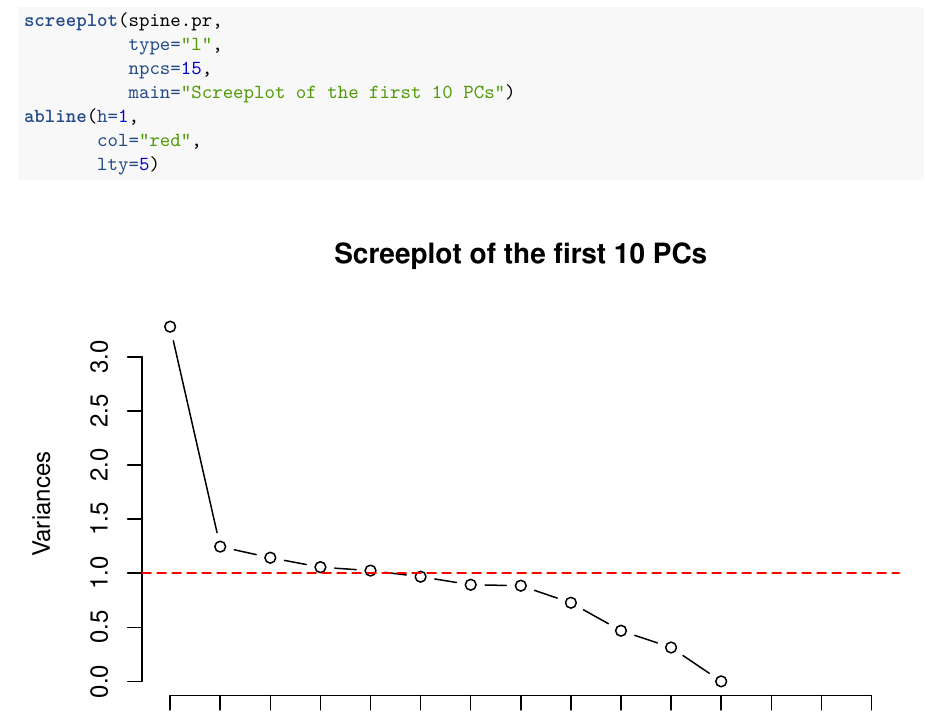
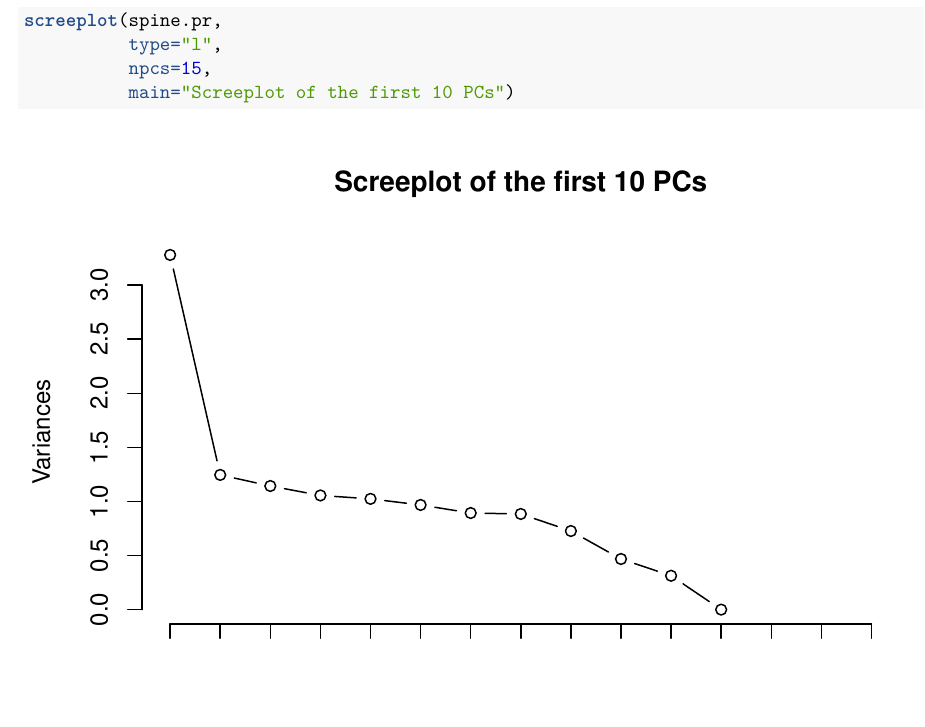
Before and after one commit to monika-osiak/pca-lda, an R Markdown document (sprawozdanie.rmd): part of page 2 of 9, cut so that both start at the same text, the shorter picture padded with empty space. The pictures show the output file sprawozdanie.pdf that the author committed with the source.

Commit message:
poprawa wykresu

````diff
--- a/sprawozdanie.rmd
+++ b/sprawozdanie.rmd
@@ -3,9 +3,9 @@ title: "PCA vs LDA"
 author: "Monika Osiak, Anna Pręgowska, Patrycja Szczepaniak, Rafał Szulejko"
 date: "15 04 2020"
 output:
+  pdf_document: default
   html_document:
     df_print: paged
-  pdf_document: default
 ---
 
 ```{r setup, include=FALSE}
@@ -46,9 +46,6 @@ screeplot(spine.pr,
           type="l",
           npcs=15,
           main="Screeplot of the first 10 PCs")
-abline(h=1,
-       col="red",
-       lty=5)
 ```
 
 Zgodnie z oczekiwaniami, łączna wariancja kolejnych składników zbliża się do jedności.
````
Also changed, not shown: sprawozdanie.html, sprawozdanie.pdf.
